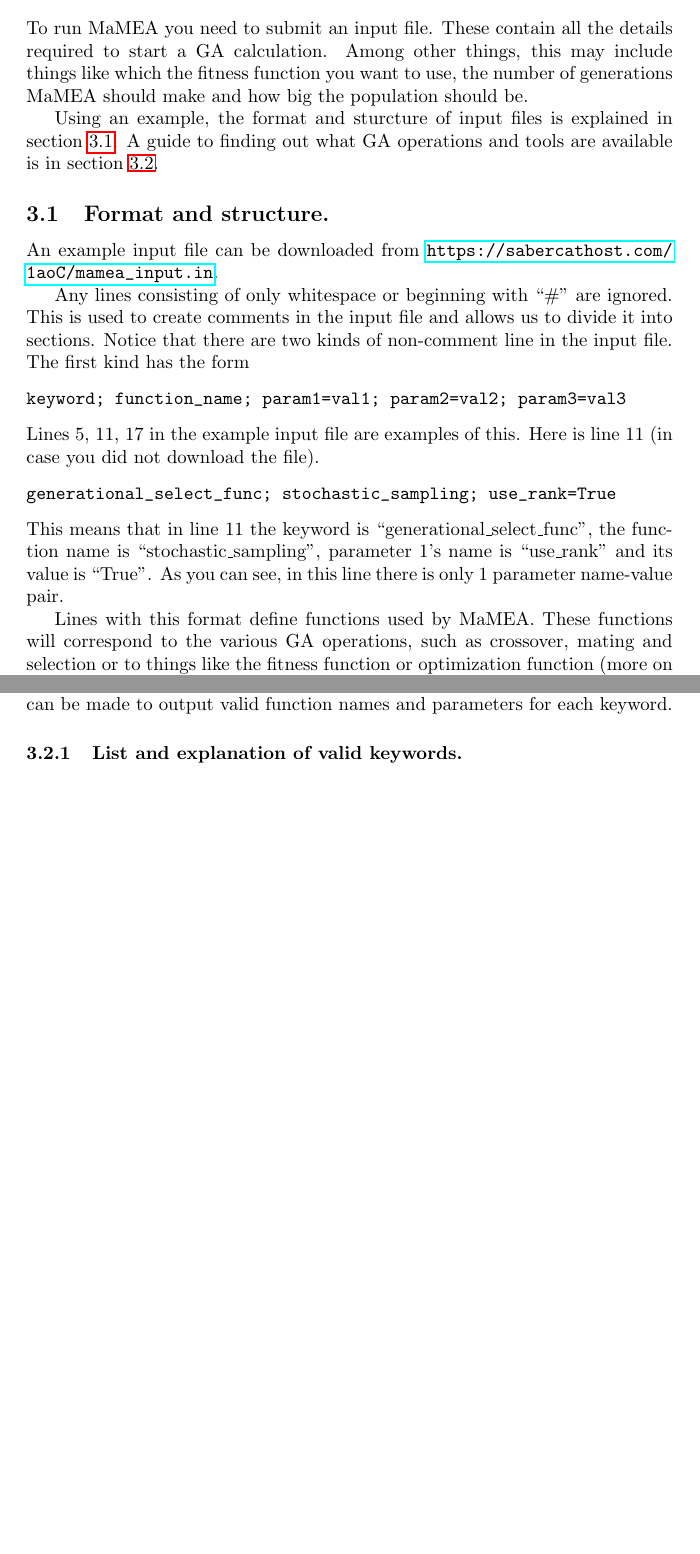
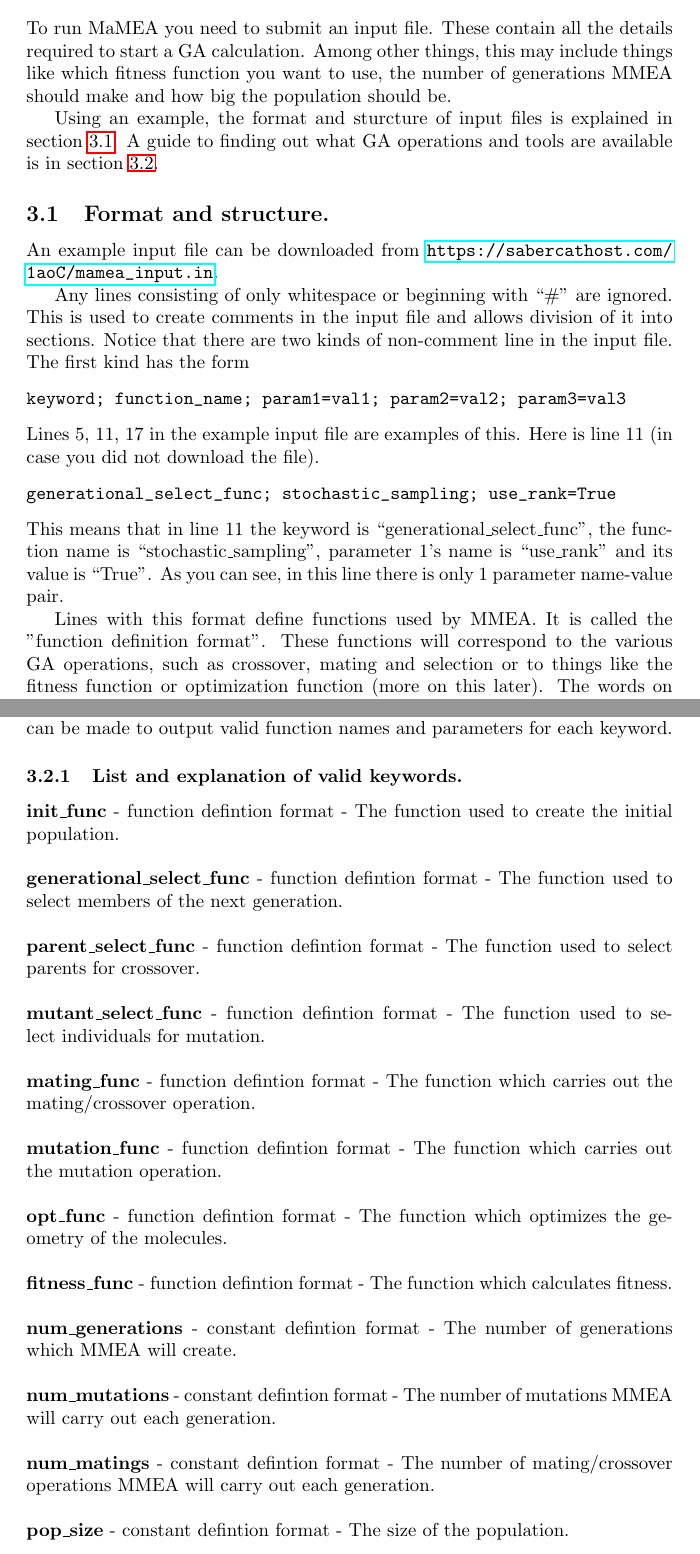
Before and after one commit to lukasturcani/stk, a LaTeX document (documentation/users_guide/users_guide.tex): two parts of pages 3 and 5 of 5 before the commit and two parts of pages 3 and 5 of 6 after it, joined at a grey line, cut so that both start at the same text, the shorter picture padded with empty space. Compiled offline with pdfLaTeX.

Commit message:
updated users guide

```diff
--- a/documentation/users_guide/users_guide.tex
+++ b/documentation/users_guide/users_guide.tex
@@ -20,7 +20,7 @@ MaMEA (MacroMolecular Evolutionary Algorithm) is a genetic algorithm (GA) for ch
 
 \section{Input Files}
 
-To run MaMEA you need to submit an input file. These contain all the details required to start a GA calculation. Among other things, this may include things like which the fitness function you want to use, the number of generations MaMEA should make and how big the population should be.
+To run MaMEA you need to submit an input file. These contain all the details required to start a GA calculation. Among other things, this may include things like which fitness function you want to use, the number of generations MMEA should make and how big the population should be.
 
 Using an example, the format and sturcture of input files is explained in section \ref{input_files_format_and_structure}. A guide to finding out what GA operations and tools are available is in section \ref{input_files_valid_parameters}.
 
@@ -29,7 +29,7 @@ Using an example, the format and sturcture of input files is explained in sectio
 
 An example input file can be downloaded from \url{https://sabercathost.com/1aoC/mamea_input.in}.
 
-Any lines consisting of only whitespace or beginning with ``\#" are ignored. This is used to create comments in the input file and allows us to divide it into sections. Notice that there are two kinds of non-comment line in the input file. The first kind has the form
+Any lines consisting of only whitespace or beginning with ``\#" are ignored. This is used to create comments in the input file and allows division of it into sections. Notice that there are two kinds of non-comment line in the input file. The first kind has the form
 \begin{verbatim}
 keyword; function_name; param1=val1; param2=val2; param3=val3
 \end{verbatim}
@@ -39,5 +39,5 @@ generational_select_func; stochastic_sampling; use_rank=True
 \end{verbatim}
 This means that in line 11 the keyword is ``generational\_select\_func", the function name is ``stochastic\_sampling", parameter 1's name is ``use\_rank" and its value is ``True". As you can see, in this line there is only 1 parameter name-value pair.
 
-Lines with this format define functions used by MaMEA. These functions will correspond to the various GA operations, such as crossover, mating and selection or to things like the fitness function or optimization function (more on this later). The words on these lines are separated from the adjacent ones by a semicolon. Notice that the last word on the line is not followed by a semicolon. The keyword defines which GA operation the line describes. For example, in line 11 the keyword ``generational\_select\_func" signifies that the line describes which function is to be used for selection members of the next generation. In line 17 the keyword ``parent\_select\_func" signifies that the line defines the function to be used for selecting parents for crossover. A list of valid keywords is described in section \ref{input_files_valid_parameters}.
+Lines with this format define functions used by MMEA. It is called the "function definition format". These functions will correspond to the various GA operations, such as crossover, mating and selection or to things like the fitness function or optimization function (more on this later). The words on these lines are separated from the adjacent ones by a semicolon. Notice that the last word on the line is not followed by a semicolon. The keyword defines which GA operation the line describes. For example, in line 11 the keyword ``generational\_select\_func" signifies that the line describes which function is to be used for selecting members of the next generation. In line 17 the keyword ``parent\_select\_func" signifies that the line defines the function to be used for selecting parents for crossover. A list of valid keywords is described in section \ref{input_files_valid_parameters}.
 
@@ -55,8 +55,42 @@ As you can see these, are much simpler. They define basic constants relevant to
 
 \subsection{Valid input values.}
 \label{input_files_valid_parameters}
-In order to prevent the need to continuously update this documentation when a new function is added to MaMEA, only valid keywords are described here. However, this does not mean a user has to go into the source code to find out what functions they have at their disposal. This section describes how MaMEA can be made to output valid function names and parameters for each keyword.
+In order to prevent the need to continuously update this documentation when a new function is added to MMEA, only valid keywords are described here. However, this does not mean a user has to go into the source code to find out what functions they have at their disposal. This section describes how MMEA can be made to output valid function names and parameters for each keyword.
 \subsubsection{List and explanation of valid keywords.}
+\textbf{init\_func} - function defintion format - The function used to create the initial population.
+\\
+\\
+\textbf{generational\_select\_func} - function defintion format - The function used to select members of the next generation.
+\\
+\\
+\textbf{parent\_select\_func} - function defintion format - The function used to select parents for crossover.
+\\
+\\
+\textbf{mutant\_select\_func} - function defintion format - The function used to select individuals for mutation.
+\\
+\\
+\textbf{mating\_func} - function defintion format - The function which carries out the mating/crossover operation.
+\\
+\\
+\textbf{mutation\_func} - function defintion format - The function which carries out the mutation operation.
+\\
+\\
+\textbf{opt\_func} - function defintion format - The function which optimizes the geometry of the molecules.
+\\
+\\
+\textbf{fitness\_func} - function defintion format - The function which calculates fitness.
+\\
+\\
+\textbf{num\_generations} - constant defintion format - The number of generations which MMEA will create.
+\\
+\\
+\textbf{num\_mutations} - constant defintion format - The number of mutations MMEA will carry out each generation.
+\\
+\\
+\textbf{num\_matings} - constant defintion format - The number of mating/crossover operations MMEA will carry out each generation.
+\\
+\\
+\textbf{pop\_size} - constant defintion format - The size of the population.
 
 \subsubsection{Finding available functions and their arguments.}
 
```
Also changed, not shown: documentation/users_guide/users_guide.pdf, documentation/users_guide/users_guide.tex (12 more changed lines), 5 other files.
